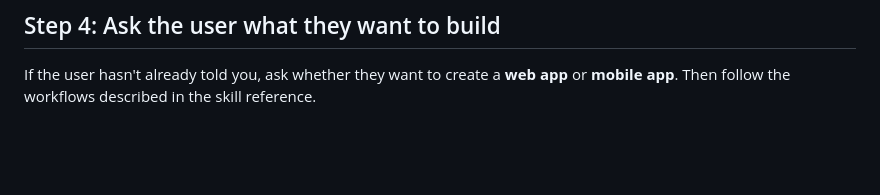
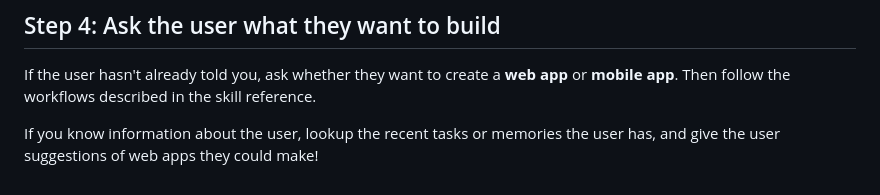
Before and after one commit to Eldonlandsupply/vibecode-cli, a Markdown page: README.md, the part around the change. Drawn GitHub-style; blank space fills up the shorter version.

Commit message:
Enhance user interaction with app building suggestions
Add suggestion for web app ideas based on user history.

```diff
--- a/README.md
+++ b/README.md
@@ -108,3 +108,5 @@ Once the skill file is created, read it and follow the instructions inside it.
 ## Step 4: Ask the user what they want to build
 
 If the user hasn't already told you, ask whether they want to create a **web app** or **mobile app**. Then follow the workflows described in the skill reference.
+
+If you know information about the user, lookup the recent tasks or memories the user has, and give the user suggestions of web apps they could make!
```
